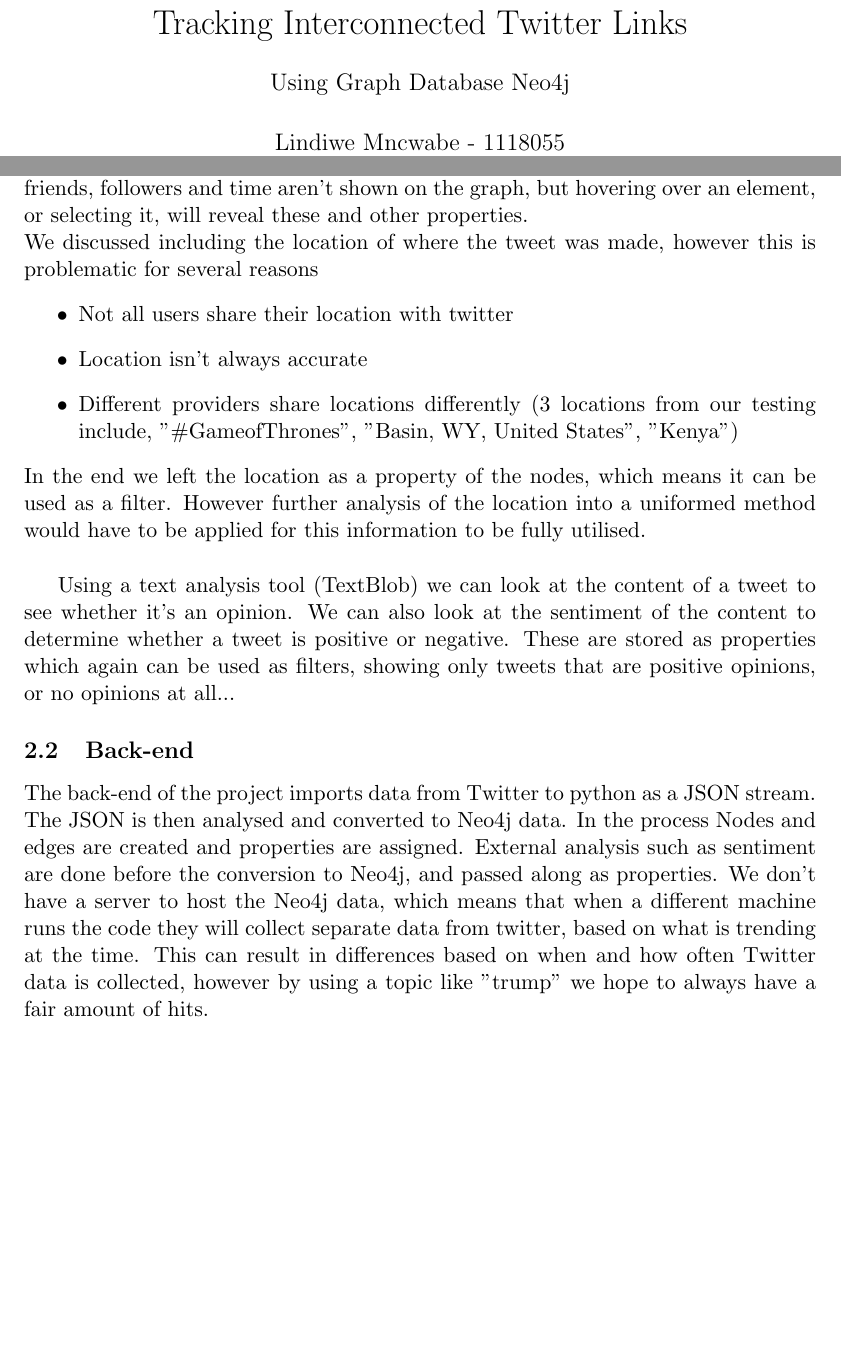
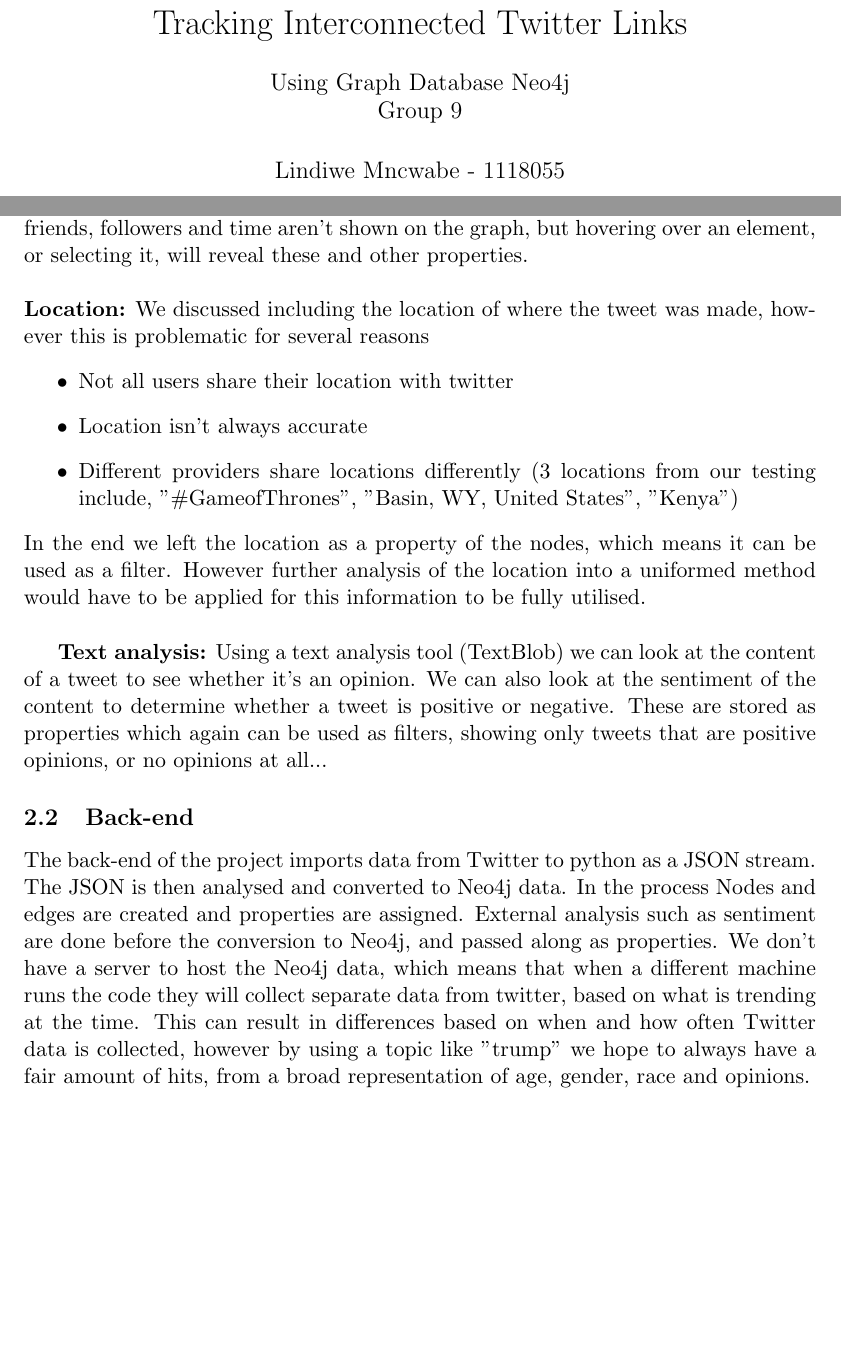
Before and after one commit to TJ721988/SEgroup9, a LaTeX document (Final report/FinalReport.tex): two parts of pages 1 and 8 of 11, joined at a grey line, cut so that both start at the same text. Compiled offline with pdfLaTeX.

Commit message:
Add files via upload
Added Group details to cover, other minor changes

```diff
--- a/Final report/FinalReport.tex
+++ b/Final report/FinalReport.tex
@@ -3,9 +3,10 @@
 Tracking Interconnected Twitter Links\\\large
 \color{white} blank line\\
 \color{black}
-Using Graph Database Neo4j}
+Using Graph Database Neo4j\\
+Group 9}
 \date{2017}
-\author{Lindiwe Mncwabe - 1118055\\Clifford Ralikhwatha - 0412610\\Thomas Johannsen - 721988}
+\author{Lindiwe Mncwabe - 1118055\\\\Clifford Ralikhwatha - 0412610\\\\Thomas Johannsen - 721988\\\\\\\\}
 
 \usepackage[margin=1.5in]{geometry}
 \usepackage{hyperref}
@@ -89,7 +90,8 @@
 The JSON for "Wonderfulvideo2" isn't shown, as it is very similar to that of "FightinFourteen", which in contained in the second set of bracket{}.
 Details such as friends, followers and time aren't shown on the graph, but hovering over an element, or selecting it, will reveal these and other properties.
 \newline
-We discussed including the location of where the tweet was made, however this is problematic for several reasons
+\newline
+\textbf{Location:} We discussed including the location of where the tweet was made, however this is problematic for several reasons
 \begin{itemize}
 \item Not all users share their location with twitter
 \item Location isn't always accurate
@@ -97,11 +99,11 @@
 \end{itemize}
 In the end we left the location as a property of the nodes, which means it can be used as a filter. However further analysis of the location into a uniformed method would have to be applied for this information to be fully utilised.\newline
 
-Using a text analysis tool (TextBlob) we can look at the content of a tweet to see whether it's an opinion. We can also look at the sentiment of the content to determine whether a tweet is positive or negative. These are stored as properties which again can be used as filters, showing only tweets that are positive opinions, or no opinions at all...
+\textbf{Text analysis:} Using a text analysis tool (TextBlob) we can look at the content of a tweet to see whether it's an opinion. We can also look at the sentiment of the content to determine whether a tweet is positive or negative. These are stored as properties which again can be used as filters, showing only tweets that are positive opinions, or no opinions at all...
 
 \subsection{Back-end}
 The back-end of the project imports data from Twitter to python as a JSON stream. The JSON is then analysed and converted to Neo4j data. In the process Nodes and edges are created and properties are assigned. External analysis such as sentiment are done before the conversion to Neo4j, and passed along as properties.
-We don't have a server to host the Neo4j data, which means that when a different machine runs the code they will collect separate data from twitter, based on what is trending at the time. This can result in differences based on when and how often Twitter data is collected, however by using a topic like "trump" we hope to always have a fair amount of hits.\newline
+We don't have a server to host the Neo4j data, which means that when a different machine runs the code they will collect separate data from twitter, based on what is trending at the time. This can result in differences based on when and how often Twitter data is collected, however by using a topic like "trump" we hope to always have a fair amount of hits, from a broad representation of age, gender, race and opinions.\newline
 
 
 
```
Also changed, not shown: Final report/FinalReport.pdf, 2 other files.
